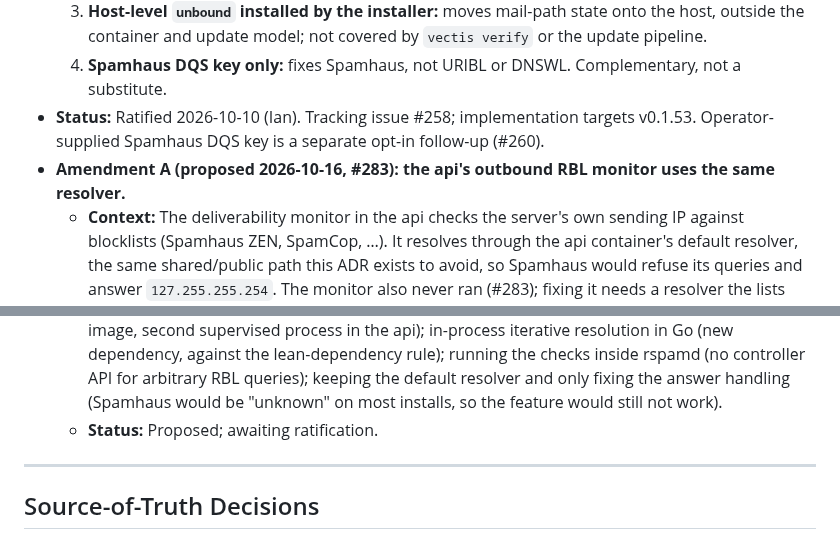
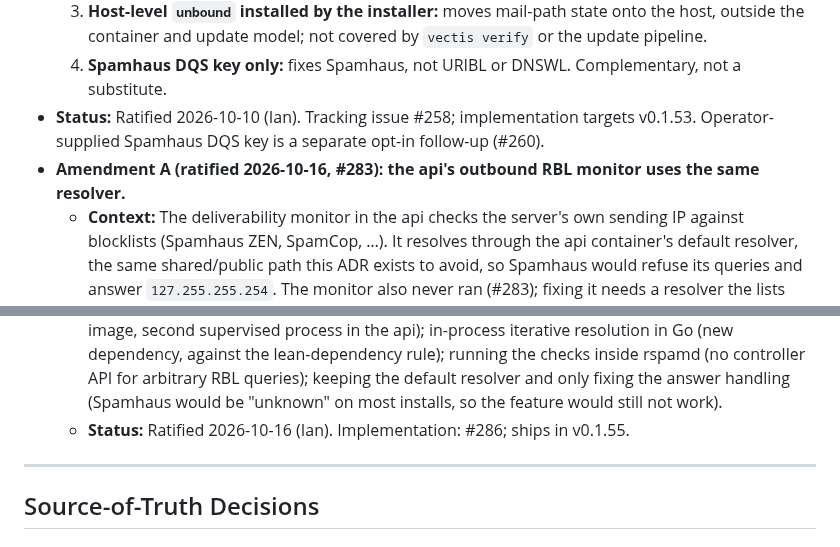
Before and after one commit to Veltara-Works/vectis, a Markdown page: docs/architecture/ADR_Index.md, 2 parts joined by grey strips. GitHub-like rendering.

Commit message:
docs(adr): ratify ADR-026 amendment A (#283)
Ian approved the design on 2026-10-16. Implementation is #286, shipping in v0.1.55.

```diff
--- a/docs/architecture/ADR_Index.md
+++ b/docs/architecture/ADR_Index.md
@@ -78,12 +78,12 @@ These 25 decisions were made across six review rounds; ADR-026 was added on 2026
   3. **Host-level `unbound` installed by the installer:** moves mail-path state onto the host, outside the container and update model; not covered by `vectis verify` or the update pipeline.
   4. **Spamhaus DQS key only:** fixes Spamhaus, not URIBL or DNSWL. Complementary, not a substitute.
 - **Status:** Ratified 2026-10-10 (Ian). Tracking issue #258; implementation targets v0.1.53. Operator-supplied Spamhaus DQS key is a separate opt-in follow-up (#260).
-- **Amendment A (proposed 2026-10-16, #283): the api's outbound RBL monitor uses the same resolver.**
+- **Amendment A (ratified 2026-10-16, #283): the api's outbound RBL monitor uses the same resolver.**
   - **Context:** The deliverability monitor in the api checks the server's own sending IP against blocklists (Spamhaus ZEN, SpamCop, …). It resolves through the api container's default resolver, the same shared/public path this ADR exists to avoid, so Spamhaus would refuse its queries and answer `127.255.255.254`. The monitor also never ran (#283); fixing it needs a resolver the lists accept.
   - **Decision:** Unbound in `vectis-rspamd` also listens on the container's network interfaces (`interface: 0.0.0.0`), with `access-control` allowing loopback and the RFC 1918 ranges only, and everything else refused. No port is published to the host, so only containers that share a network with rspamd can reach it. The api already shares `vectis-data` with rspamd and sends its RBL lookups to `rspamd:53`. If that resolver doesn't answer (rspamd down, or `rspamd.local_resolver: false`), the monitor falls back to the container's default resolver and records refusals as **unknown**, never as listed or clean.
   - **Consequence:** Still no new container, network, mount or published port; the four-network model and ADR-017 are unchanged. Other containers on `vectis-mail` / `vectis-data` (postfix, dovecot, clamav, postgres, valkey, orchestrator) can technically query the resolver; they are all ours and none is configured to. The resolver remains recursion-only with no forwarding. The monitor's lookups count toward the same per-IP blocklist usage as rspamd's (a few dozen queries per 6 h).
   - **Alternatives considered:** a second unbound inside the api image (duplicate resolver, bigger image, second supervised process in the api); in-process iterative resolution in Go (new dependency, against the lean-dependency rule); running the checks inside rspamd (no controller API for arbitrary RBL queries); keeping the default resolver and only fixing the answer handling (Spamhaus would be "unknown" on most installs, so the feature would still not work).
-  - **Status:** Proposed; awaiting ratification.
+  - **Status:** Ratified 2026-10-16 (Ian). Implementation: #286; ships in v0.1.55.
 
 ---
 
```
